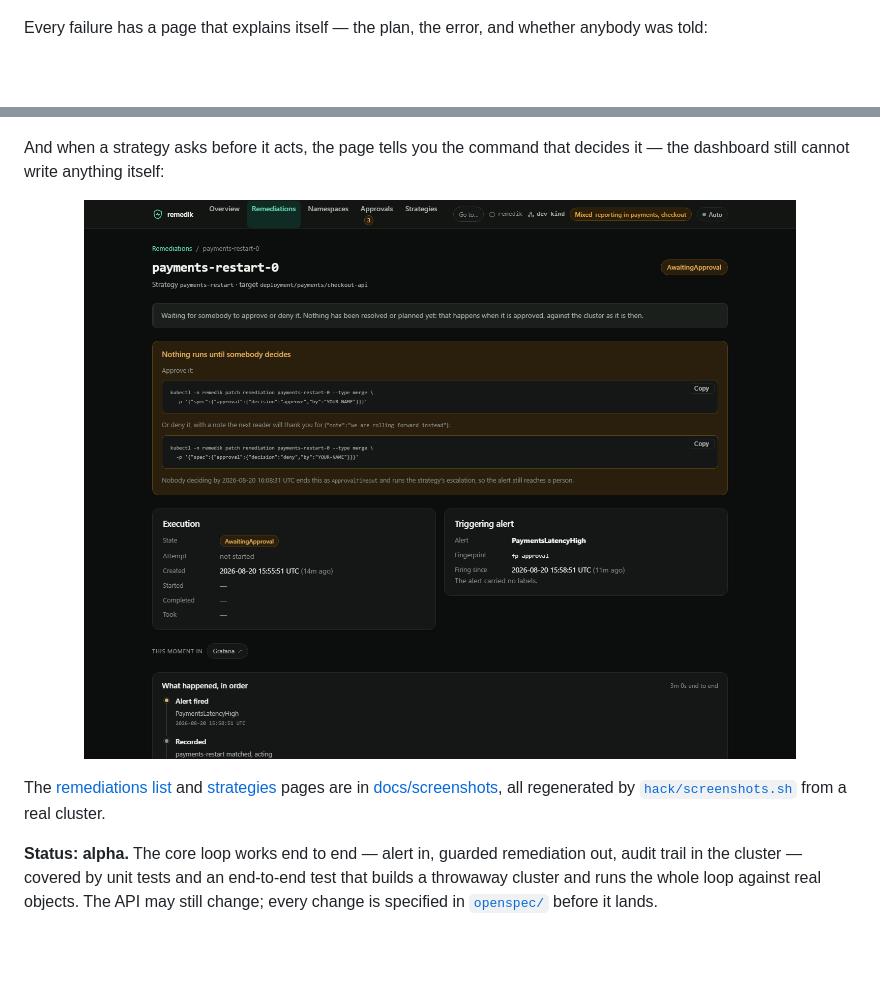
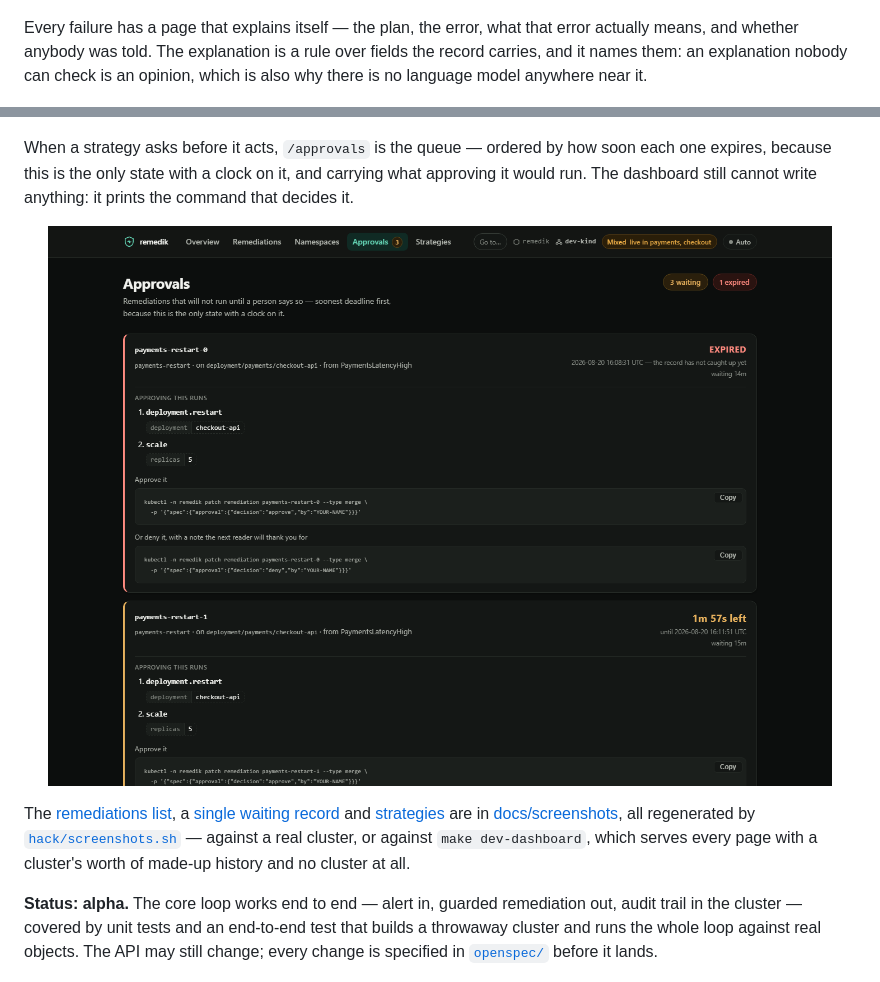
Before and after one commit to remedik/remedik, a Markdown page: README.md, 2 parts joined by grey strips. GitHub-like rendering; blank space fills up the shorter version.

Commit message:
docs(readme): the approvals queue, and what the detail page now explains

```diff
--- a/README.md
+++ b/README.md
@@ -85,24 +85,32 @@ at the top:
   <img src="docs/screenshots/namespaces.png" alt="The namespaces page: one row per namespace, with its posture, outcomes, and the failures nobody was told about" width="820">
 </p>
 
-Every failure has a page that explains itself — the plan, the error, and
-whether anybody was told:
+Every failure has a page that explains itself — the plan, the error, what that
+error actually means, and whether anybody was told. The explanation is a rule
+over fields the record carries, and it names them: an explanation nobody can
+check is an opinion, which is also why there is no language model anywhere near
+it.
 
 <p align="center">
   <img src="docs/screenshots/detail.png" alt="A failed remediation: the step that failed, and an escalation that also failed" width="820">
 </p>
 
-And when a strategy asks before it acts, the page tells you the command that
-decides it — the dashboard still cannot write anything itself:
+When a strategy asks before it acts, `/approvals` is the queue — ordered by how
+soon each one expires, because this is the only state with a clock on it, and
+carrying what approving it would run. The dashboard still cannot write
+anything: it prints the command that decides it.
 
 <p align="center">
-  <img src="docs/screenshots/approval.png" alt="A remediation awaiting approval: the commands that approve or deny it, and when silence becomes an escalation" width="820">
+  <img src="docs/screenshots/approvals.png" alt="The approvals queue: what is waiting, how long is left on each, what approving it would run, and the commands that decide it" width="820">
 </p>
 
-The [remediations list](docs/screenshots/remediations.png) and
-[strategies](docs/screenshots/strategies.png) pages are in
+The [remediations list](docs/screenshots/remediations.png), a
+[single waiting record](docs/screenshots/approval.png) and
+[strategies](docs/screenshots/strategies.png) are in
 [docs/screenshots](docs/screenshots), all regenerated by
-[`hack/screenshots.sh`](hack/screenshots.sh) from a real cluster.
+[`hack/screenshots.sh`](hack/screenshots.sh) — against a real cluster, or
+against `make dev-dashboard`, which serves every page with a cluster's worth of
+made-up history and no cluster at all.
 
 **Status: alpha.** The core loop works end to end — alert in, guarded
 remediation out, audit trail in the cluster — covered by unit tests and an
```
